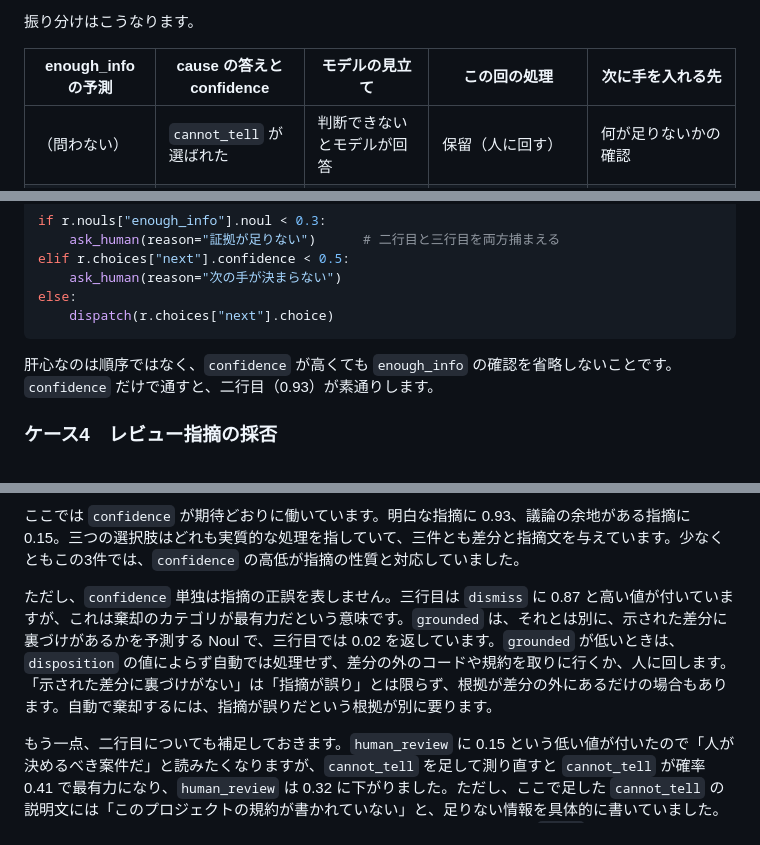
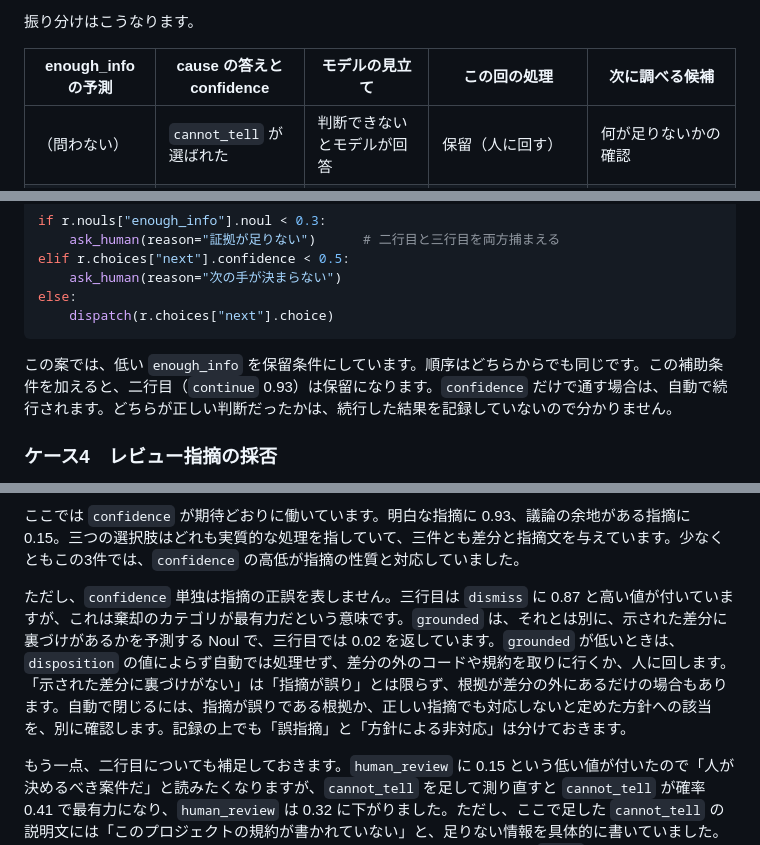
Before and after one commit to uehaj/zenn-articles, a Markdown page: articles/jev-confidence-dispatch.md, 3 parts joined by grey strips. GitHub-like rendering.

````diff
--- a/articles/jev-confidence-dispatch.md
+++ b/articles/jev-confidence-dispatch.md
@@ -355,7 +362,7 @@ recent_runs: [{"commit": "9b3e1a", "result": "pass"}, ... ,
 
 振り分けはこうなります。
 
-| enough_info の予測 | cause の答えと confidence | モデルの見立て | この回の処理 | 次に手を入れる先 |
+| enough_info の予測 | cause の答えと confidence | モデルの見立て | この回の処理 | 次に調べる候補 |
 |---|---|---|---|---|
 | （問わない） | `cannot_tell` が選ばれた | 判断できないとモデルが回答 | 保留（人に回す） | 何が足りないかの確認 |
 | 高い | `cannot_tell` 以外に集中 | 原因の種類に分布が集中 | 自動処理の候補（評価済みの条件を満たすときだけ実行） | — |
@@ -506,7 +513,7 @@ else:
     dispatch(r.choices["next"].choice)
 ```
 
-肝心なのは順序ではなく、`confidence` が高くても `enough_info` の確認を省略しないことです。`confidence` だけで通すと、二行目（0.93）が素通りします。
+この案では、低い `enough_info` を保留条件にしています。順序はどちらからでも同じです。この補助条件を加えると、二行目（`continue` 0.93）は保留になります。`confidence` だけで通す場合は、自動で続行されます。どちらが正しい判断だったかは、続行した結果を記録していないので分かりません。
 
 ### ケース4　レビュー指摘の採否
 
@@ -534,7 +541,7 @@ else:
 
 ここでは `confidence` が期待どおりに働いています。明白な指摘に 0.93、議論の余地がある指摘に 0.15。三つの選択肢はどれも実質的な処理を指していて、三件とも差分と指摘文を与えています。少なくともこの3件では、`confidence` の高低が指摘の性質と対応していました。
 
-ただし、`confidence` 単独は指摘の正誤を表しません。三行目は `dismiss` に 0.87 と高い値が付いていますが、これは棄却のカテゴリが最有力だという意味です。`grounded` は、それとは別に、示された差分に裏づけがあるかを予測する Noul で、三行目では 0.02 を返しています。`grounded` が低いときは、`disposition` の値によらず自動では処理せず、差分の外のコードや規約を取りに行くか、人に回します。「示された差分に裏づけがない」は「指摘が誤り」とは限らず、根拠が差分の外にあるだけの場合もあります。自動で棄却するには、指摘が誤りだという根拠が別に要ります。
+ただし、`confidence` 単独は指摘の正誤を表しません。三行目は `dismiss` に 0.87 と高い値が付いていますが、これは棄却のカテゴリが最有力だという意味です。`grounded` は、それとは別に、示された差分に裏づけがあるかを予測する Noul で、三行目では 0.02 を返しています。`grounded` が低いときは、`disposition` の値によらず自動では処理せず、差分の外のコードや規約を取りに行くか、人に回します。「示された差分に裏づけがない」は「指摘が誤り」とは限らず、根拠が差分の外にあるだけの場合もあります。自動で閉じるには、指摘が誤りである根拠か、正しい指摘でも対応しないと定めた方針への該当を、別に確認します。記録の上でも「誤指摘」と「方針による非対応」は分けておきます。
 
 もう一点、二行目についても補足しておきます。`human_review` に 0.15 という低い値が付いたので「人が決めるべき案件だ」と読みたくなりますが、`cannot_tell` を足して測り直すと `cannot_tell` が確率 0.41 で最有力になり、`human_review` は 0.32 に下がりました。ただし、ここで足した `cannot_tell` の説明文には「このプロジェクトの規約が書かれていない」と、足りない情報を具体的に書いていました。規約不足を明記した選択肢が最有力になった、というのが観測です。規約を `state` に入れれば判定が定まるかは確かめていません。
 
````
Also changed, not shown: other parts of articles/jev-confidence-dispatch.md (+13 -6 lines), images/jev-conf-case-loop.png, images/jev-conf-summary-map.png, images/jev-conf-three-questions.png.
